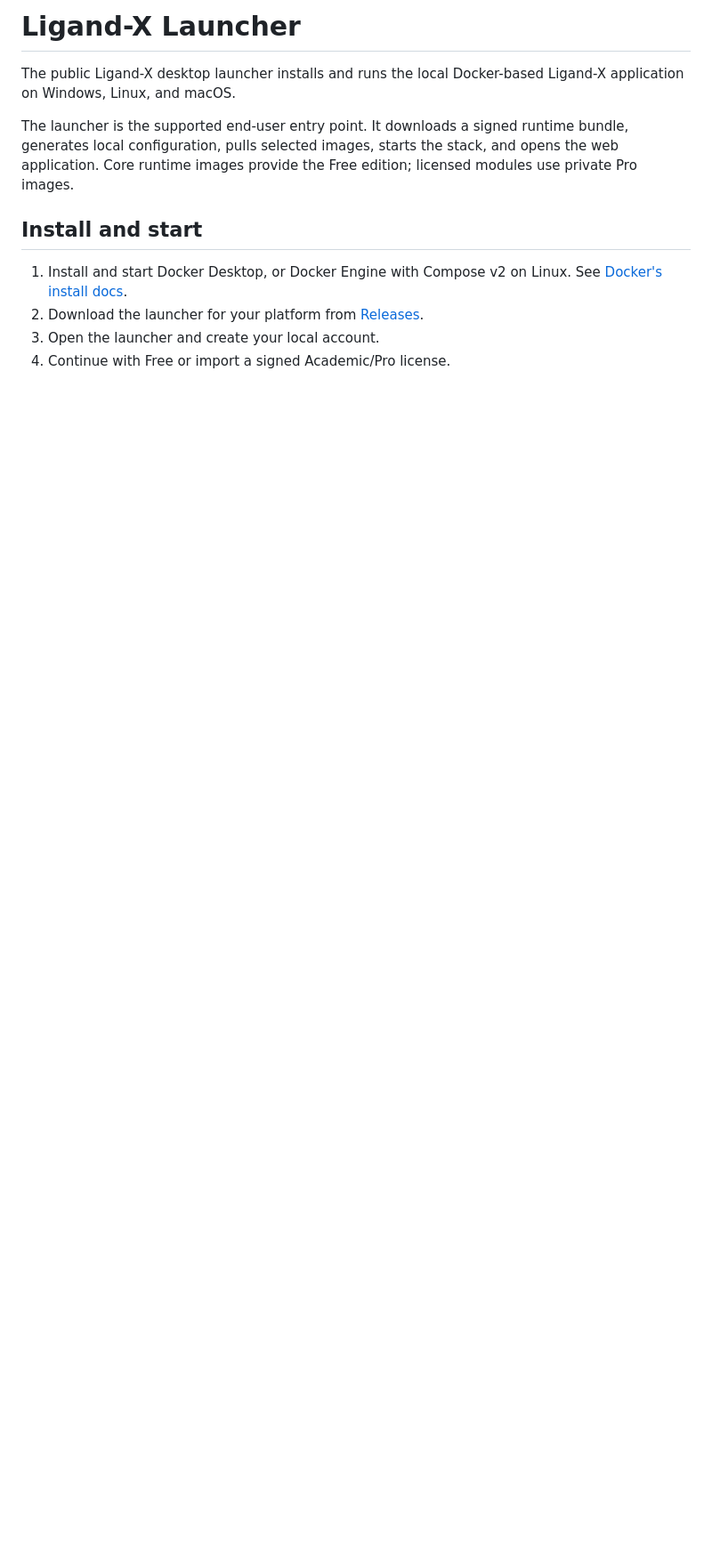
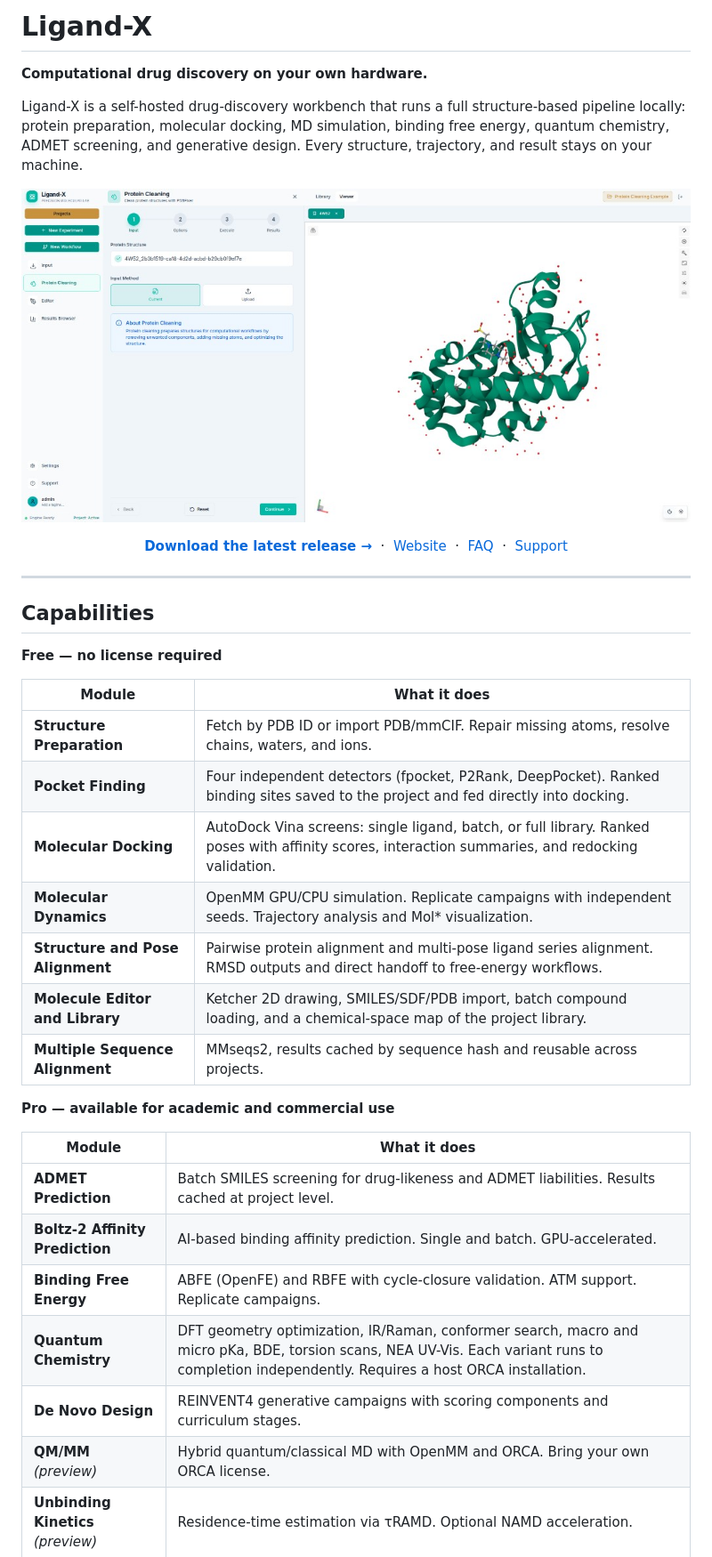
Before and after one commit to kon-218/ligand-x-launcher, a Markdown page: README.md, the part around the change printed below. Shown: that part at 89% size. GitHub-like rendering; pictures changed too: docs/images/ligand-x-app-ui.png (added); blank space fills up the shorter version.

Commit message:
docs: rewrite README as product landing page with full capability tables and academic license CTA

```diff
--- a/README.md
+++ b/README.md
@@ -1,18 +1,48 @@
-# Ligand-X Launcher
+# Ligand-X
 
-The public Ligand-X desktop launcher installs and runs the local Docker-based
-Ligand-X application on Windows, Linux, and macOS.
+**Computational drug discovery on your own hardware.**
 
-The launcher is the supported end-user entry point. It downloads a signed
-runtime bundle, generates local configuration, pulls selected images, starts the
-stack, and opens the web application. Core runtime images provide the Free
-edition; licensed modules use private Pro images.
+Ligand-X is a self-hosted drug-discovery workbench that runs a full structure-based pipeline locally: protein preparation, molecular docking, MD simulation, binding free energy, quantum chemistry, ADMET screening, and generative design. Every structure, trajectory, and result stays on your machine.
 
-## Install and start
+<p align="center">
+  <img src="docs/images/ligand-x-app-ui.png" alt="Ligand-X application UI" width="920">
+</p>
 
-1. Install and start Docker Desktop, or Docker Engine with Compose v2 on Linux.
-   See [Docker's install docs](https://docs.docker.com/get-docker/).
-2. Download the launcher for your platform from
-   [Releases](https://github.com/kon-218/ligand-x-launcher/releases).
-3. Open the launcher and create your local account.
-4. Continue with Free or import a signed Academic/Pro license.
+<p align="center">
+  <a href="https://github.com/kon-218/ligand-x-launcher/releases/latest"><strong>Download the latest release →</strong></a>
+  &nbsp;·&nbsp;
+  <a href="https://www.ligand-x.com">Website</a>
+  &nbsp;·&nbsp;
+  <a href="docs/FAQ.md">FAQ</a>
+  &nbsp;·&nbsp;
+  <a href="https://github.com/kon-218/ligand-x-support">Support</a>
+</p>
+
+---
+
+## Capabilities
+
+**Free — no license required**
+
+| Module | What it does |
+|--------|-------------|
+| **Structure Preparation** | Fetch by PDB ID or import PDB/mmCIF. Repair missing atoms, resolve chains, waters, and ions. |
+| **Pocket Finding** | Four independent detectors (fpocket, P2Rank, DeepPocket). Ranked binding sites saved to the project and fed directly into docking. |
+| **Molecular Docking** | AutoDock Vina screens: single ligand, batch, or full library. Ranked poses with affinity scores, interaction summaries, and redocking validation. |
+| **Molecular Dynamics** | OpenMM GPU/CPU simulation. Replicate campaigns with independent seeds. Trajectory analysis and Mol* visualization. |
+| **Structure and Pose Alignment** | Pairwise protein alignment and multi-pose ligand series alignment. RMSD outputs and direct handoff to free-energy workflows. |
+| **Molecule Editor and Library** | Ketcher 2D drawing, SMILES/SDF/PDB import, batch compound loading, and a chemical-space map of the project library. |
+| **Multiple Sequence Alignment** | MMseqs2, results cached by sequence hash and reusable across projects. |
+
+**Pro — available for academic and commercial use**
+
+| Module | What it does |
+|--------|-------------|
+| **ADMET Prediction** | Batch SMILES screening for drug-likeness and ADMET liabilities. Results cached at project level. |
+| **Boltz-2 Affinity Prediction** | AI-based binding affinity prediction. Single and batch. GPU-accelerated. |
+| **Binding Free Energy** | ABFE (OpenFE) and RBFE with cycle-closure validation. ATM support. Replicate campaigns. |
+| **Quantum Chemistry** | DFT geometry optimization, IR/Raman, conformer search, macro and micro pKa, BDE, torsion scans, NEA UV-Vis. Each variant runs to completion independently. Requires a host ORCA installation. |
+| **De Novo Design** | REINVENT4 generative campaigns with scoring components and curriculum stages. |
+| **QM/MM** *(preview)* | Hybrid quantum/classical MD with OpenMM and ORCA. Bring your own ORCA license. |
+| **Unbinding Kinetics** *(preview)* | Residence-time estimation via τRAMD. Optional NAMD acceleration. |
+
```
Also changed, not shown: other parts of README.md (+51 -66 lines), docs/README.md (+1 -0 lines), docs/images/README.md (+23 -25 lines), docs/security.md (added, +26 -0 lines), 1 other file.
